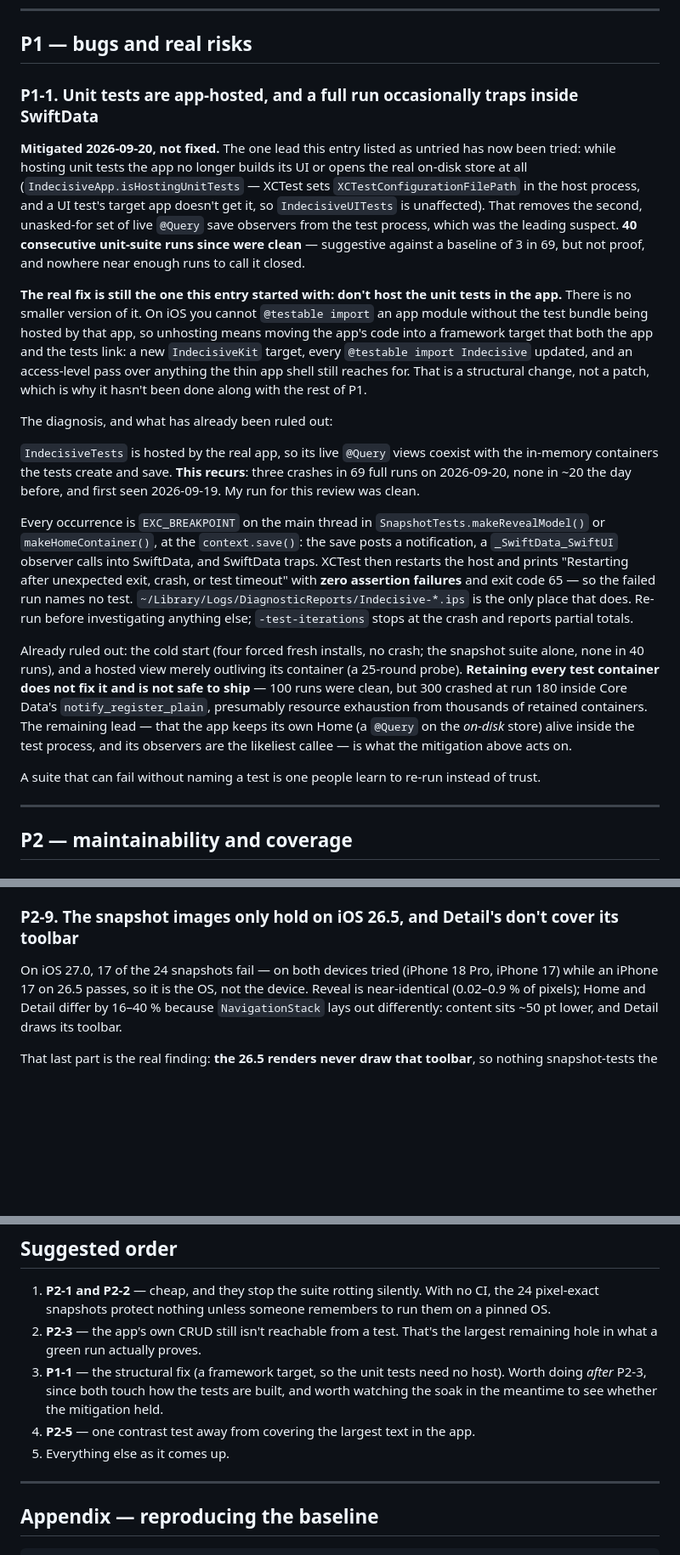
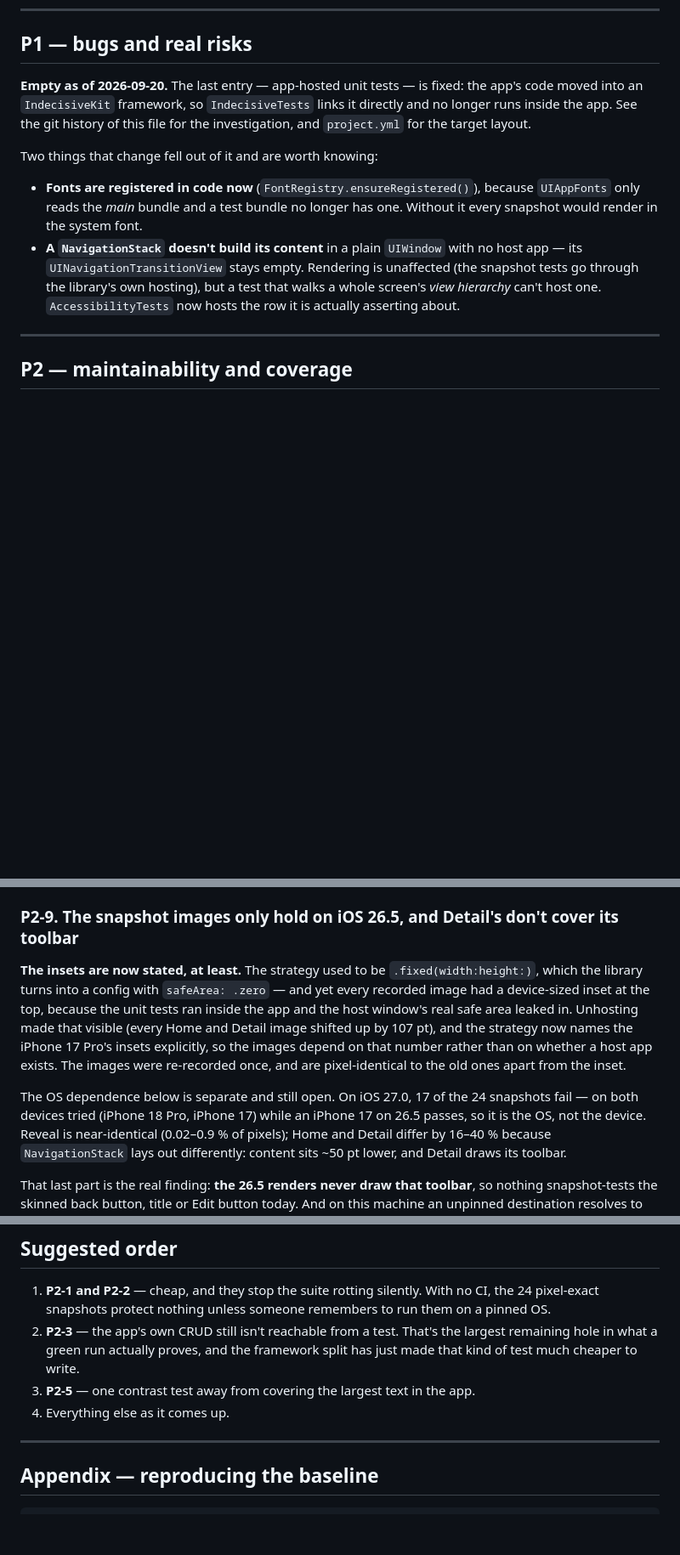
Before and after one commit to firstzion/indecisive, a Markdown page: REVIEW.md, 3 parts joined by grey strips. Shown at 85% size. Drawn GitHub-style; blank space fills up the shorter version.

Commit message:
REVIEW.md: P1 is empty
The last P1 — app-hosted unit tests — is fixed by the commit before this one,
so it comes out of the file. What replaces it is the part worth keeping: the
two behaviours the split changed (fonts registered in code, and NavigationStack
not building its content without a host app), which are the things someone will
trip over next.

Also refreshes the baseline to 139 unit tests, and records in P2-9 that the
snapshot insets are now stated explicitly rather than inherited from a host
window.

Co-Authored-By: Claude Opus 5 <noreply@anthropic.com>

```diff
--- a/REVIEW.md
+++ b/REVIEW.md
@@ -43,47 +43,20 @@ history of this file for what they said, and `ItemRow.swift` / `project.yml` for
 
 ## P1 — bugs and real risks
 
-### P1-1. Unit tests are app-hosted, and a full run occasionally traps inside SwiftData
+**Empty as of 2026-09-20.** The last entry — app-hosted unit tests — is fixed: the app's code
+moved into an `IndecisiveKit` framework, so `IndecisiveTests` links it directly and no longer runs
+inside the app. See the git history of this file for the investigation, and `project.yml` for the
+target layout.
 
-**Mitigated 2026-09-20, not fixed.** The one lead this entry listed as untried has now been
-tried: while hosting unit tests the app no longer builds its UI or opens the real on-disk store
-at all (`IndecisiveApp.isHostingUnitTests` — XCTest sets `XCTestConfigurationFilePath` in the
-host process, and a UI test's target app doesn't get it, so `IndecisiveUITests` is unaffected).
-That removes the second, unasked-for set of live `@Query` save observers from the test process,
-which was the leading suspect. **40 consecutive unit-suite runs since were clean** — suggestive
-against a baseline of 3 in 69, but not proof, and nowhere near enough runs to call it closed.
+Two things that change fell out of it and are worth knowing:
 
-**The real fix is still the one this entry started with: don't host the unit tests in the app.**
-There is no smaller version of it. On iOS you cannot `@testable import` an app module without
-the test bundle being hosted by that app, so unhosting means moving the app's code into a
-framework target that both the app and the tests link: a new `IndecisiveKit` target, every
-`@testable import Indecisive` updated, and an access-level pass over anything the thin app shell
-still reaches for. That is a structural change, not a patch, which is why it hasn't been done
-along with the rest of P1.
-
-The diagnosis, and what has already been ruled out:
-
-`IndecisiveTests` is hosted by the real app, so its live `@Query` views coexist with the in-memory
-containers the tests create and save. **This recurs**: three crashes in 69 full runs on 2026-09-20,
-none in ~20 the day before, and first seen 2026-09-19. My run for this review was clean.
-
-Every occurrence is `EXC_BREAKPOINT` on the main thread in `SnapshotTests.makeRevealModel()` or
-`makeHomeContainer()`, at the `context.save()`: the save posts a notification, a `_SwiftData_SwiftUI`
-observer calls into SwiftData, and SwiftData traps. XCTest then restarts the host and prints
-"Restarting after unexpected exit, crash, or test timeout" with **zero assertion failures** and exit
-code 65 — so the failed run names no test. `~/Library/Logs/DiagnosticReports/Indecisive-*.ips` is
-the only place that does. Re-run before investigating anything else; `-test-iterations` stops at the
-crash and reports partial totals.
-
-Already ruled out: the cold start (four forced fresh installs, no crash; the snapshot suite alone,
-none in 40 runs), and a hosted view merely outliving its container (a 25-round probe). **Retaining
-every test container does not fix it and is not safe to ship** — 100 runs were clean, but 300 crashed
-at run 180 inside Core Data's `notify_register_plain`, presumably resource exhaustion from thousands
-of retained containers. The remaining lead — that the app keeps its own Home (a `@Query` on the
-*on-disk* store) alive inside the test process, and its observers are the likeliest callee — is what
-the mitigation above acts on.
-
-A suite that can fail without naming a test is one people learn to re-run instead of trust.
+- **Fonts are registered in code now** (`FontRegistry.ensureRegistered()`), because `UIAppFonts`
+  only reads the *main* bundle and a test bundle no longer has one. Without it every snapshot
+  would render in the system font.
+- **A `NavigationStack` doesn't build its content** in a plain `UIWindow` with no host app — its
+  `UINavigationTransitionView` stays empty. Rendering is unaffected (the snapshot tests go through
+  the library's own hosting), but a test that walks a whole screen's *view hierarchy* can't host
+  one. `AccessibilityTests` now hosts the row it is actually asserting about.
 
 ---
 
@@ -190,7 +163,15 @@ also calls `.uppercased()` with no locale. `SWIFT_EMIT_LOC_STRINGS` is already o
 
 ### P2-9. The snapshot images only hold on iOS 26.5, and Detail's don't cover its toolbar
 
-On iOS 27.0, 17 of the 24 snapshots fail — on both devices tried (iPhone 18 Pro, iPhone 17) while an
+**The insets are now stated, at least.** The strategy used to be `.fixed(width:height:)`, which the
+library turns into a config with `safeArea: .zero` — and yet every recorded image had a device-sized
+inset at the top, because the unit tests ran inside the app and the host window's real safe area
+leaked in. Unhosting made that visible (every Home and Detail image shifted up by 107 pt), and the
+strategy now names the iPhone 17 Pro's insets explicitly, so the images depend on that number rather
+than on whether a host app exists. The images were re-recorded once, and are pixel-identical to the
+old ones apart from the inset.
+
+The OS dependence below is separate and still open. On iOS 27.0, 17 of the 24 snapshots fail — on both devices tried (iPhone 18 Pro, iPhone 17) while an
 iPhone 17 on 26.5 passes, so it is the OS, not the device. Reveal is near-identical (0.02–0.9 % of
 pixels); Home and Detail differ by 16–40 % because `NavigationStack` lays out differently: content
 sits ~50 pt lower, and Detail draws its toolbar.
@@ -279,12 +260,10 @@ The motion is fixed and tested; the *contents* were left as they were:
 1. **P2-1 and P2-2** — cheap, and they stop the suite rotting silently. With no CI, the 24
    pixel-exact snapshots protect nothing unless someone remembers to run them on a pinned OS.
 2. **P2-3** — the app's own CRUD still isn't reachable from a test. That's the largest remaining
-   hole in what a green run actually proves.
-3. **P1-1** — the structural fix (a framework target, so the unit tests need no host). Worth doing
-   *after* P2-3, since both touch how the tests are built, and worth watching the soak in the
-   meantime to see whether the mitigation held.
-4. **P2-5** — one contrast test away from covering the largest text in the app.
-5. Everything else as it comes up.
+   hole in what a green run actually proves, and the framework split has just made that kind of
+   test much cheaper to write.
+3. **P2-5** — one contrast test away from covering the largest text in the app.
+4. Everything else as it comes up.
 
 ---
 
```
Also changed, not shown: other parts of REVIEW.md (+6 -6 lines).
